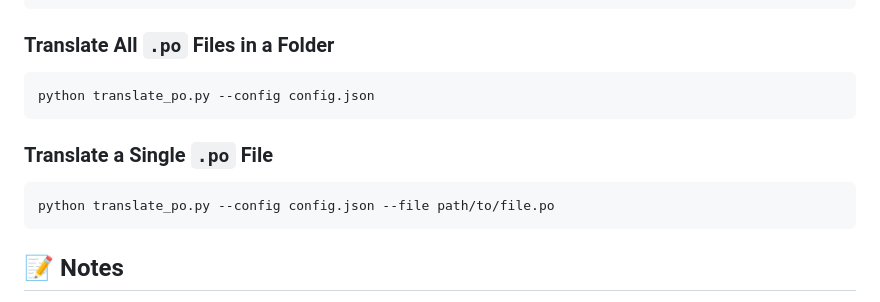
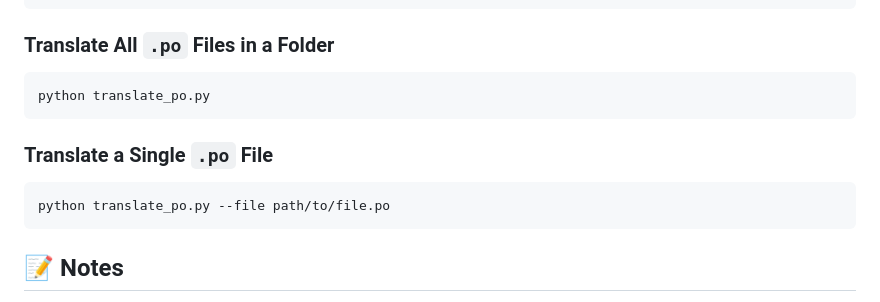
Before and after one commit to FHIR/translation-utils, a Markdown page: README.md, the part around the change. Rendered like a GitHub page.

````diff
--- a/README.md
+++ b/README.md
@@ -149,13 +149,13 @@ source venv/bin/activate
 ### Translate All `.po` Files in a Folder
 
 ```bash
-python translate_po.py --config config.json
+python translate_po.py
 ```
 
 ### Translate a Single `.po` File
 
 ```bash
-python translate_po.py --config config.json --file path/to/file.po
+python translate_po.py --file path/to/file.po
 ```
 
 ## 📝 Notes
````
